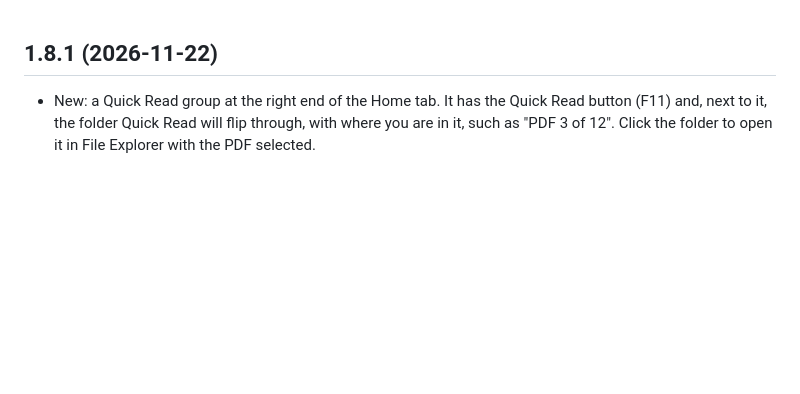
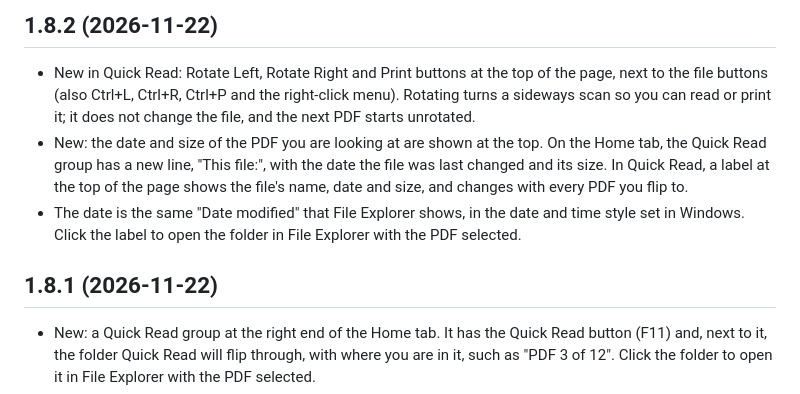
Before and after one commit to Dialsoft/pdfscout-releases, a Markdown page: CHANGELOG.md, the part around the change. GitHub-like rendering; blank space fills up the shorter version.

```diff
--- a/CHANGELOG.md
+++ b/CHANGELOG.md
@@ -1,3 +1,8 @@
+## 1.8.2 (2026-11-22)
+- New in Quick Read: Rotate Left, Rotate Right and Print buttons at the top of the page, next to the file buttons (also Ctrl+L, Ctrl+R, Ctrl+P and the right-click menu). Rotating turns a sideways scan so you can read or print it; it does not change the file, and the next PDF starts unrotated.
+- New: the date and size of the PDF you are looking at are shown at the top. On the Home tab, the Quick Read group has a new line, "This file:", with the date the file was last changed and its size. In Quick Read, a label at the top of the page shows the file's name, date and size, and changes with every PDF you flip to.
+- The date is the same "Date modified" that File Explorer shows, in the date and time style set in Windows. Click the label to open the folder in File Explorer with the PDF selected.
+
 ## 1.8.1 (2026-11-22)
 - New: a Quick Read group at the right end of the Home tab. It has the Quick Read button (F11) and, next to it, the folder Quick Read will flip through, with where you are in it, such as "PDF 3 of 12". Click the folder to open it in File Explorer with the PDF selected.
 - Inside Quick Read, a small label at the bottom of the page shows the same thing: the folder being flipped through and your place in it. Click it to open the folder in File Explorer.
```
Also changed, not shown: GUIDE.md (+4 -0 lines), README.md (+5 -5 lines), guide/20-quick-read.png, guide/21-quick-read-files.png, guide/22-quick-read-folder.png, 6 other files.
